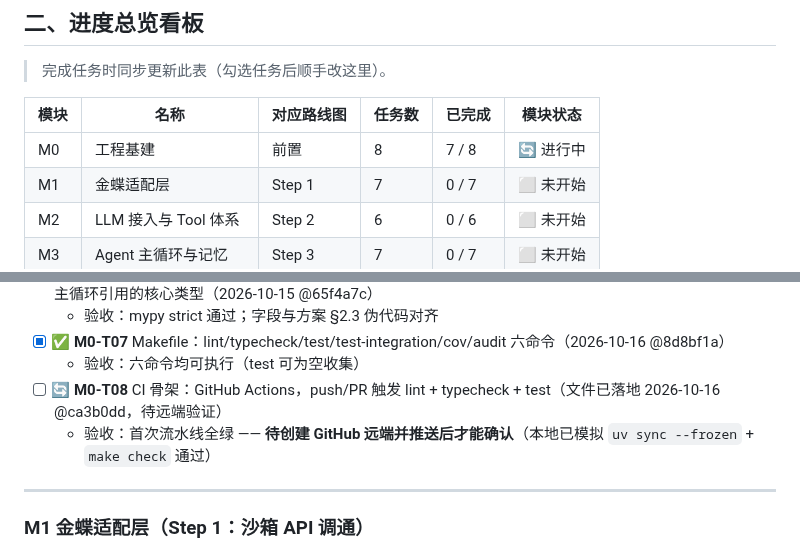
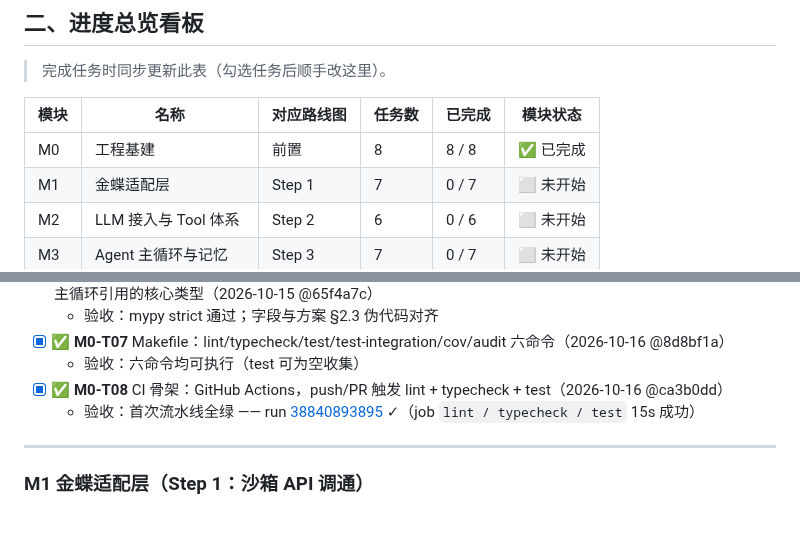
Before and after one commit to yyu-wang/kingpilot, a Markdown page: docs/开发计划.md, 2 parts joined by grey strips. Drawn GitHub-style; blank space fills up the shorter version.

Commit message:
docs(M0-T08): M0 工程基建 8/8 完成，标记 CI 验收达成
- M0-T08 勾选：首次流水线全绿（run 38840893895, job lint/typecheck/test 15s）
- 看板 M0 更新为 8/8 ✅ 已完成

```diff
--- a/docs/开发计划.md
+++ b/docs/开发计划.md
@@ -61,7 +61,7 @@
 
 | 模块 | 名称 | 对应路线图 | 任务数 | 已完成 | 模块状态 |
 |------|------|-----------|--------|--------|----------|
-| M0 | 工程基建 | 前置 | 8 | 7 / 8 | 🔄 进行中 |
+| M0 | 工程基建 | 前置 | 8 | 8 / 8 | ✅ 已完成 |
 | M1 | 金蝶适配层 | Step 1 | 7 | 0 / 7 | ⬜ 未开始 |
 | M2 | LLM 接入与 Tool 体系 | Step 2 | 6 | 0 / 6 | ⬜ 未开始 |
 | M3 | Agent 主循环与记忆 | Step 3 | 7 | 0 / 7 | ⬜ 未开始 |
@@ -286,8 +286,8 @@ KingPilotError
   - 验收：mypy strict 通过；字段与方案 §2.3 伪代码对齐
 - [x] ✅ **M0-T07** Makefile：lint/typecheck/test/test-integration/cov/audit 六命令（2026-10-16 @8d8bf1a）
   - 验收：六命令均可执行（test 可为空收集）
-- [ ] 🔄 **M0-T08** CI 骨架：GitHub Actions，push/PR 触发 lint + typecheck + test（文件已落地 2026-10-16 @ca3b0dd，待远端验证）
-  - 验收：首次流水线全绿 —— **待创建 GitHub 远端并推送后才能确认**（本地已模拟 `uv sync --frozen` + `make check` 通过）
+- [x] ✅ **M0-T08** CI 骨架：GitHub Actions，push/PR 触发 lint + typecheck + test（2026-10-16 @ca3b0dd）
+  - 验收：首次流水线全绿 —— run [38840893895](https://github.com/yyu-wang/kingpilot/actions/runs/38840893895) ✓（job `lint / typecheck / test` 15s 成功）
 
 ---
 
```
